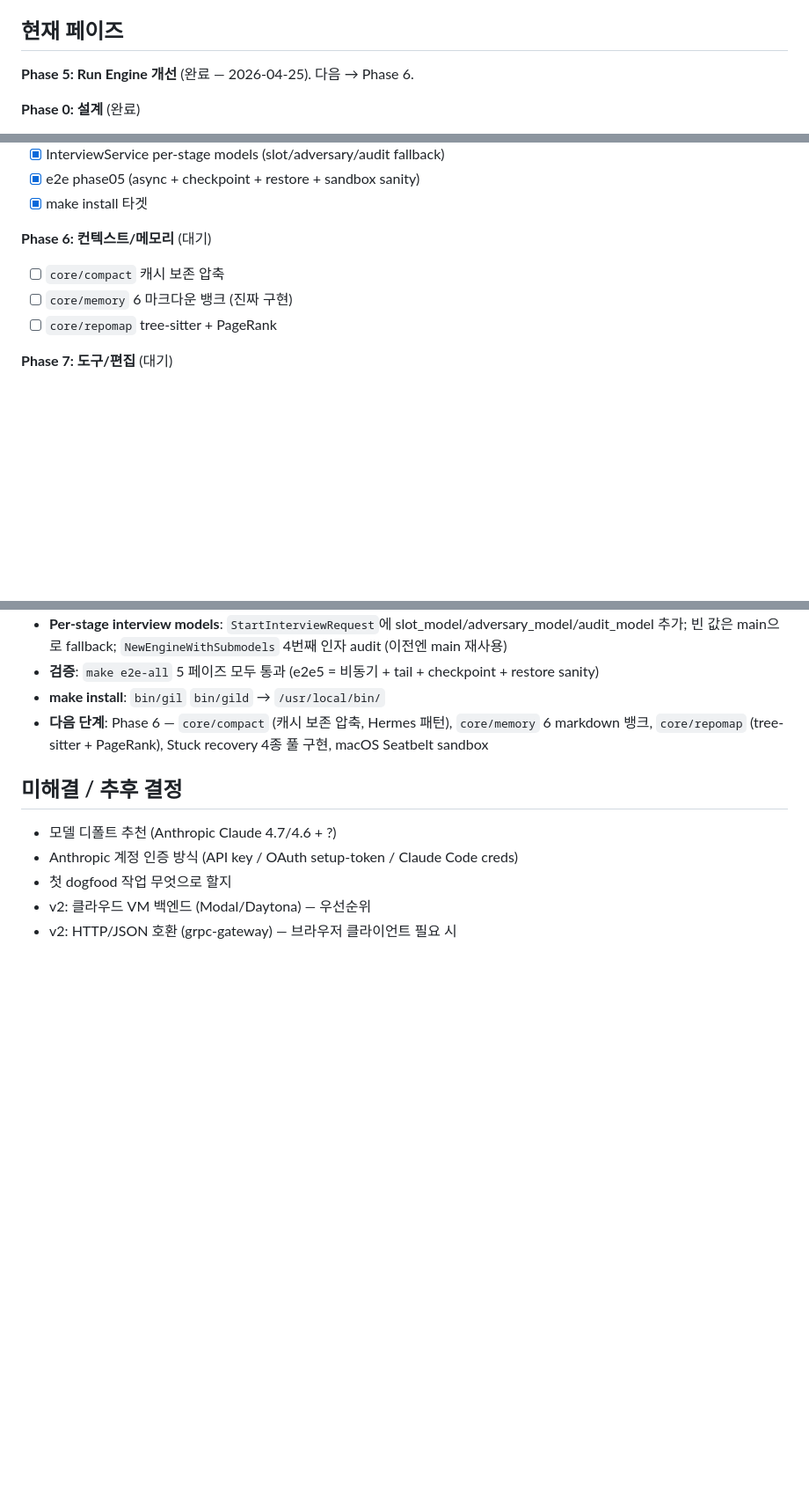
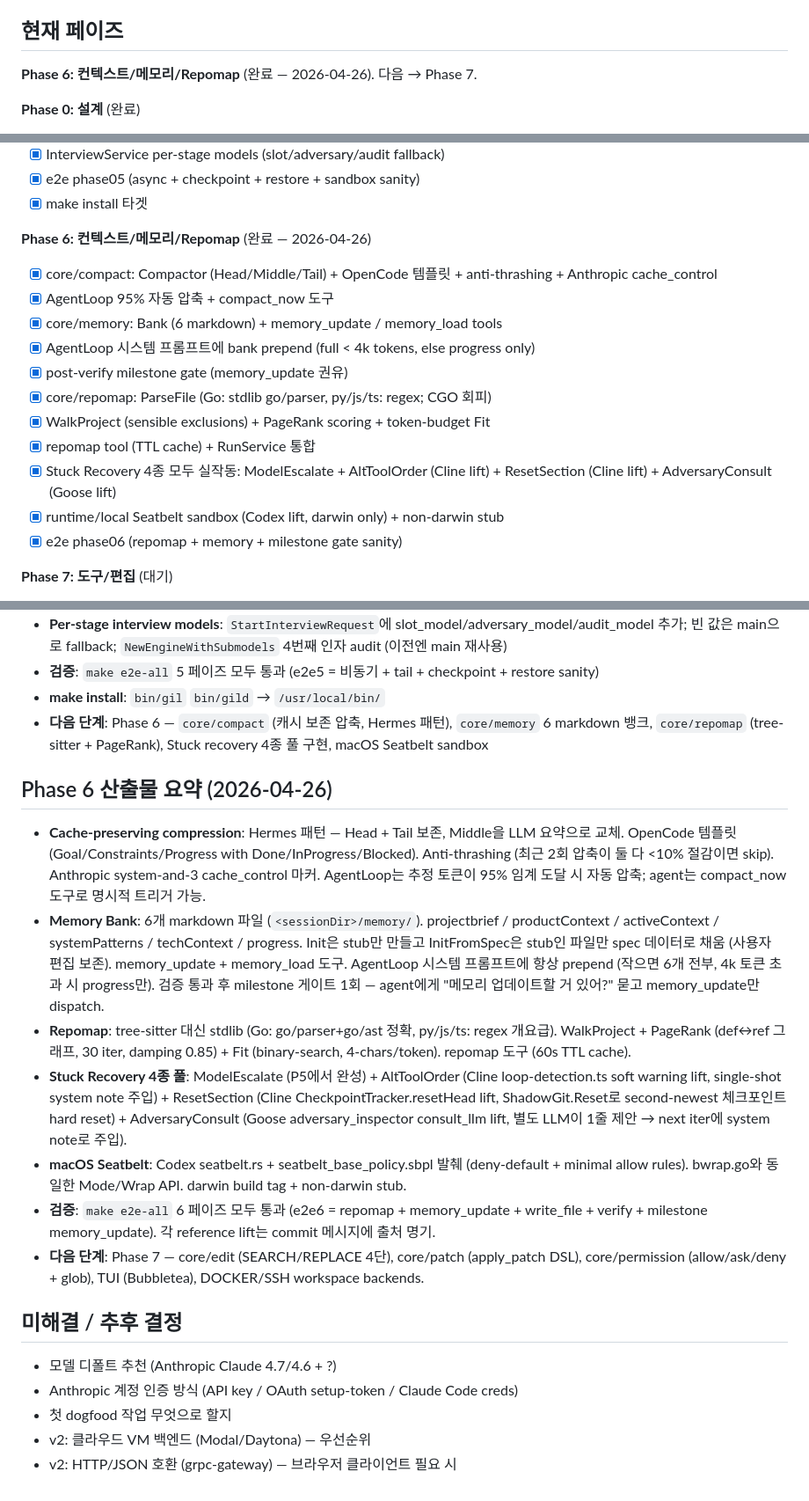
Before and after one commit to mindungil/GIL, a Markdown page: docs/progress.md, 3 parts joined by grey strips. Shown at 88% size. Rendered like a GitHub page; blank space fills up the shorter version.

Commit message:
docs(progress): Phase 6 complete (compact + memory + repomap + stuck full)
20 tasks + 1 server wiring fix. Cache-preserving compression with anti-
thrashing and Anthropic system-and-3 cache_control. Six-file memory bank
with milestone gate. CGO-free repomap (Go stdlib + py/js/ts regex) with
PageRank and binary-search token fitter. All 4 stuck recovery strategies
fully implemented (lifted from Cline loop-detection / Cline resetHead /
Goose adversary_inspector). macOS Seatbelt sandbox lifted from Codex.

Co-Authored-By: Claude Opus 4.7 (1M context) <noreply@anthropic.com>

```diff
--- a/docs/progress.md
+++ b/docs/progress.md
@@ -4,7 +4,7 @@
 
 ## 현재 페이즈
 
-**Phase 5: Run Engine 개선** (완료 — 2026-04-25). 다음 → Phase 6.
+**Phase 6: 컨텍스트/메모리/Repomap** (완료 — 2026-04-26). 다음 → Phase 7.
 
 **Phase 0: 설계** (완료)
 
@@ -74,10 +74,18 @@
 - [x] e2e phase05 (async + checkpoint + restore + sandbox sanity)
 - [x] make install 타겟
 
-**Phase 6: 컨텍스트/메모리** (대기)
-- [ ] `core/compact` 캐시 보존 압축
-- [ ] `core/memory` 6 마크다운 뱅크 (진짜 구현)
-- [ ] `core/repomap` tree-sitter + PageRank
+**Phase 6: 컨텍스트/메모리/Repomap** (완료 — 2026-04-26)
+- [x] core/compact: Compactor (Head/Middle/Tail) + OpenCode 템플릿 + anti-thrashing + Anthropic cache_control
+- [x] AgentLoop 95% 자동 압축 + compact_now 도구
+- [x] core/memory: Bank (6 markdown) + memory_update / memory_load tools
+- [x] AgentLoop 시스템 프롬프트에 bank prepend (full < 4k tokens, else progress only)
+- [x] post-verify milestone gate (memory_update 권유)
+- [x] core/repomap: ParseFile (Go: stdlib go/parser, py/js/ts: regex; CGO 회피)
+- [x] WalkProject (sensible exclusions) + PageRank scoring + token-budget Fit
+- [x] repomap tool (TTL cache) + RunService 통합
+- [x] Stuck Recovery 4종 모두 실작동: ModelEscalate + AltToolOrder (Cline lift) + ResetSection (Cline lift) + AdversaryConsult (Goose lift)
+- [x] runtime/local Seatbelt sandbox (Codex lift, darwin only) + non-darwin stub
+- [x] e2e phase06 (repomap + memory + milestone gate sanity)
 
 **Phase 7: 도구/편집** (대기)
 - [ ] `core/edit` SEARCH/REPLACE 4단 매칭
@@ -182,6 +191,16 @@
 - **make install**: `bin/gil` `bin/gild` → `/usr/local/bin/`
 - **다음 단계**: Phase 6 — `core/compact` (캐시 보존 압축, Hermes 패턴), `core/memory` 6 markdown 뱅크, `core/repomap` (tree-sitter + PageRank), Stuck recovery 4종 풀 구현, macOS Seatbelt sandbox
 
+## Phase 6 산출물 요약 (2026-04-26)
+
+- **Cache-preserving compression**: Hermes 패턴 — Head + Tail 보존, Middle을 LLM 요약으로 교체. OpenCode 템플릿 (Goal/Constraints/Progress with Done/InProgress/Blocked). Anti-thrashing (최근 2회 압축이 둘 다 <10% 절감이면 skip). Anthropic system-and-3 cache_control 마커. AgentLoop는 추정 토큰이 95% 임계 도달 시 자동 압축; agent는 compact_now 도구로 명시적 트리거 가능.
+- **Memory Bank**: 6개 markdown 파일 (`<sessionDir>/memory/`). projectbrief / productContext / activeContext / systemPatterns / techContext / progress. Init은 stub만 만들고 InitFromSpec은 stub인 파일만 spec 데이터로 채움 (사용자 편집 보존). memory_update + memory_load 도구. AgentLoop 시스템 프롬프트에 항상 prepend (작으면 6개 전부, 4k 토큰 초과 시 progress만). 검증 통과 후 milestone 게이트 1회 — agent에게 "메모리 업데이트할 거 있어?" 묻고 memory_update만 dispatch.
+- **Repomap**: tree-sitter 대신 stdlib (Go: go/parser+go/ast 정확, py/js/ts: regex 개요급). WalkProject + PageRank (def↔ref 그래프, 30 iter, damping 0.85) + Fit (binary-search, 4-chars/token). repomap 도구 (60s TTL cache).
+- **Stuck Recovery 4종 풀**: ModelEscalate (P5에서 완성) + AltToolOrder (Cline loop-detection.ts soft warning lift, single-shot system note 주입) + ResetSection (Cline CheckpointTracker.resetHead lift, ShadowGit.Reset로 second-newest 체크포인트 hard reset) + AdversaryConsult (Goose adversary_inspector consult_llm lift, 별도 LLM이 1줄 제안 → next iter에 system note로 주입).
+- **macOS Seatbelt**: Codex seatbelt.rs + seatbelt_base_policy.sbpl 발췌 (deny-default + minimal allow rules). bwrap.go와 동일한 Mode/Wrap API. darwin build tag + non-darwin stub.
+- **검증**: `make e2e-all` 6 페이즈 모두 통과 (e2e6 = repomap + memory_update + write_file + verify + milestone memory_update). 각 reference lift는 commit 메시지에 출처 명기.
+- **다음 단계**: Phase 7 — core/edit (SEARCH/REPLACE 4단), core/patch (apply_patch DSL), core/permission (allow/ask/deny + glob), TUI (Bubbletea), DOCKER/SSH workspace backends.
+
 ## 미해결 / 추후 결정
 
 - 모델 디폴트 추천 (Anthropic Claude 4.7/4.6 + ?)
```
Also changed, not shown: other parts of docs/progress.md (+1 -0 lines).
